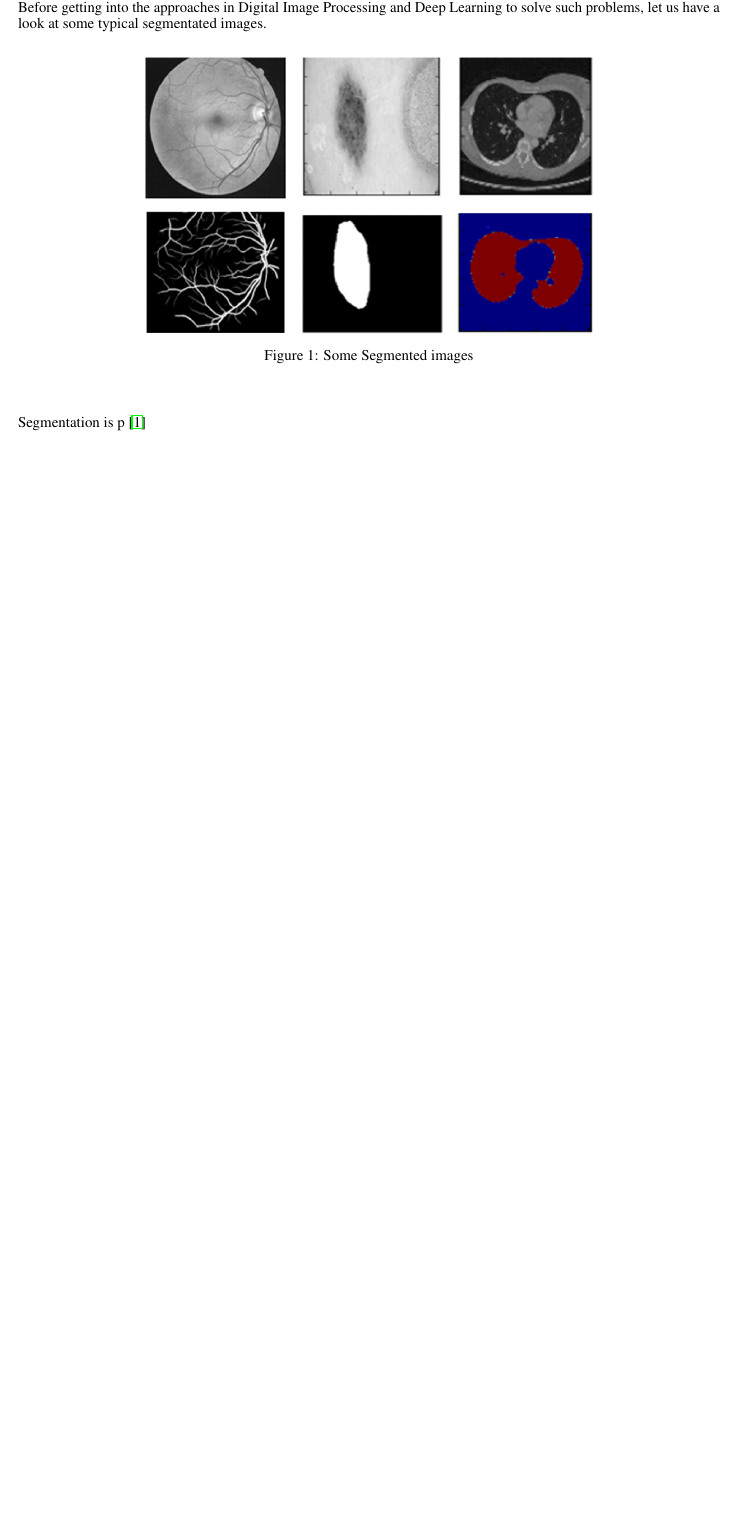
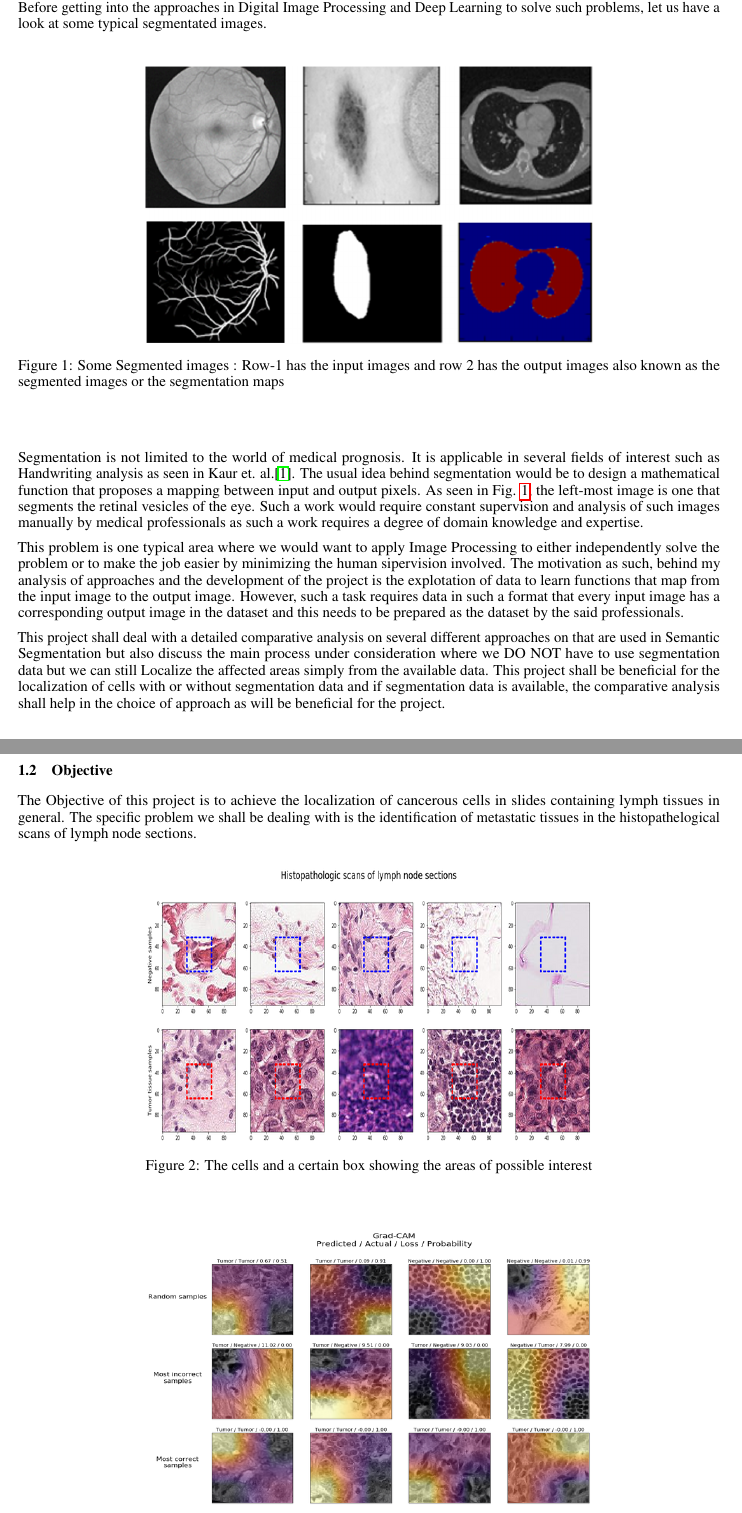
Before and after one commit to spandanji/fyp_Report, a LaTeX paper (fyp.tex): part of page 3 of 3 before the commit and two parts of pages 3 and 4 of 5 after it, the two joined at a grey line, cut so that both start at the same text, the shorter picture padded with empty space. Compiled offline with pdfLaTeX.

Commit message:
Objective done

```diff
--- a/fyp.tex
+++ b/fyp.tex
@@ -58,11 +58,29 @@ There has been a huge upsurge in the replacement of tedious and laborious work w
 \begin{center}
     \begin{figure}[!h!t!b]
         \centerline{\includegraphics[width=105mm,height=65mm]{images/segs.png}}
-        \caption{Some Segmented images}
+        \caption{Some Segmented images : Row-1 has the input images and row 2 has the output images also known as the segmented images or the segmentation maps}
         \label{fig:1}
     \end{figure}
 \end{center}
 
-Segmentation is p
-\cite{kour2014real}
+Segmentation is not limited to the world of medical prognosis. It is applicable in several fields of interest such as Handwriting analysis as seen in Kaur et. al.\cite{kour2014real}. The usual idea behind segmentation would be to design a mathematical function that proposes a mapping between input and output pixels. As seen in Fig. \ref{fig:1}, the left-most image is one that segments the retinal vesicles of the eye. Such a work would require constant supervision and analysis of such images manually by medical professionals as such a work requires a degree of domain knowledge and expertise.
 
+This problem is one typical area where we would want to apply Image Processing to either independently solve the problem or to make the job easier by minimizing the human sipervision involved. The motivation as such, behind my analysis of approaches and the development of the project is the explotation of data to learn functions that map from the input image to the output image. However, such a task requires data in such a format that every input image has a corresponding output image in the dataset and this needs to be prepared as the dataset by the said professionals.
+
+This project shall deal with a detailed comparative analysis on several different approaches on that are used in Semantic Segmentation but also discuss the main process under consideration where we DO NOT have to use segmentation data but we can still Localize the affected areas simply from the available data. This project shall be beneficial for the localization of cells with or without segmentation data and if segmentation data is available, the comparative analysis shall help in the choice of approach as will be beneficial for the project.
+
+\subsection{Objective}
+The Objective of this project is to achieve the localization of cancerous cells in slides containing lymph tissues in general. The specific problem we shall be dealing with is the identification of metastatic tissues in the histopathelogical scans of lymph node sections.
+
+\begin{center}
+    \begin{figure}[!h!t!b]
+        \centerline{\includegraphics[width=105mm,height=65mm]{images/metastases.png}}
+        \caption{The cells and a certain box showing the areas of possible interest}
+        \label{fig:2}
+    \end{figure}
+\end{center}
+
+\begin{center}
+    \begin{figure}[!h!t!b]
+        \centerline{\includegraphics[width=105mm,height=65mm]{images/gradcam.png}}
+        \caption{Gradcam or the regions in the input image that most affect the output in the image}
@@ -69,3 +91,4 @@ Segmentation is p
+\newpage
 \bibliographystyle{unsrt}
 
 \bibliography{references}  %%% Remove comment to use the external .bib file (using bibtex).
```
Also changed, not shown: images/gradcam.png (added), images/metastases.png (added), fyp.tex (4 more changed lines).
